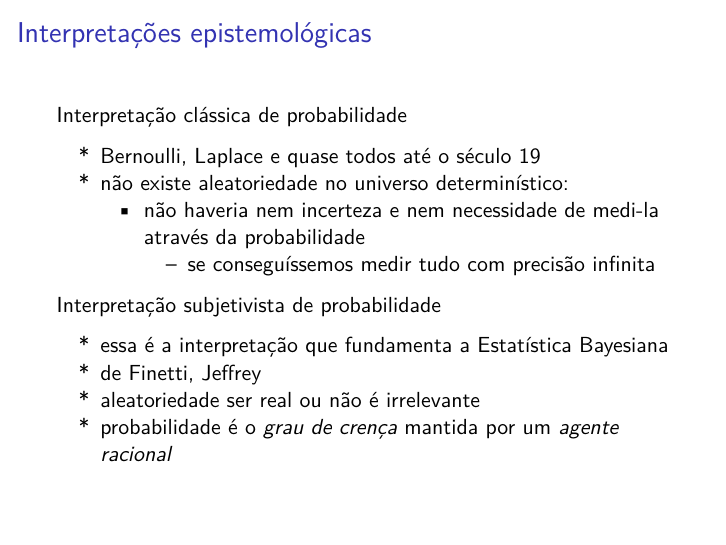
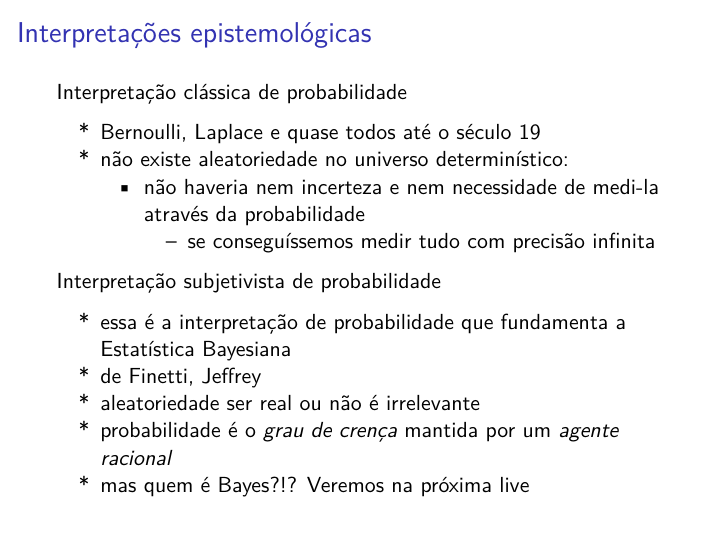
Before and after one commit to ed-science/BayesLives, an R Markdown document (live2.Rmd): page 6 of 32. Rendered offline with R 4.5, knitr and Pandoc, then LaTeX, with nearby package versions.

Commit message:
lembrei de incluir pré-referência a Bayes e apontar para a 3a live

```diff
--- a/live2.Rmd
+++ b/live2.Rmd
@@ -102,10 +102,11 @@ Interpretação clássica de probabilidade
 
 Interpretação subjetivista de probabilidade
 
-- essa é a interpretação que fundamenta a Estatística Bayesiana
+- essa é a interpretação de probabilidade que fundamenta a Estatística Bayesiana
 - de Finetti, Jeffrey
 - aleatoriedade ser real ou não é irrelevante
 - probabilidade é o *grau de crença* mantida por um *agente racional*
+- mas quem é Bayes?!?  Veremos na próxima live
 
 ## Interpretação subjetivista de probabilidade
 
```
